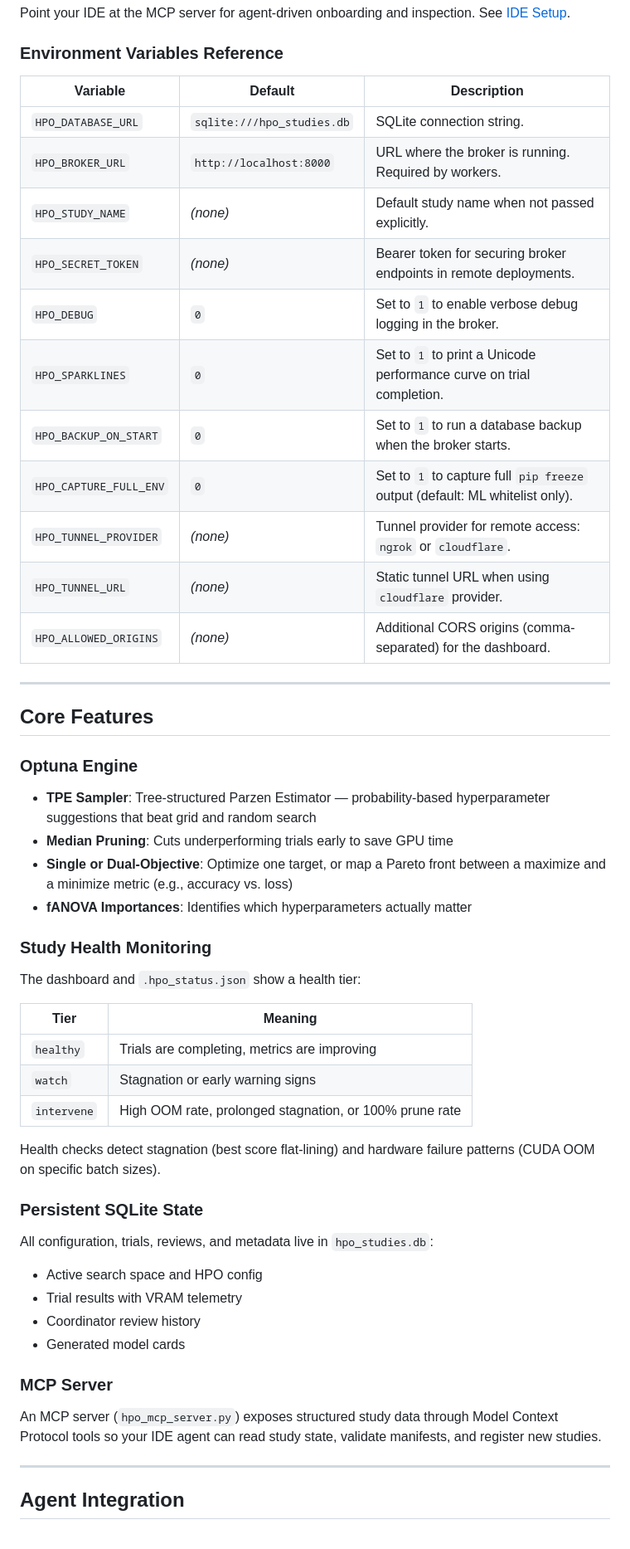
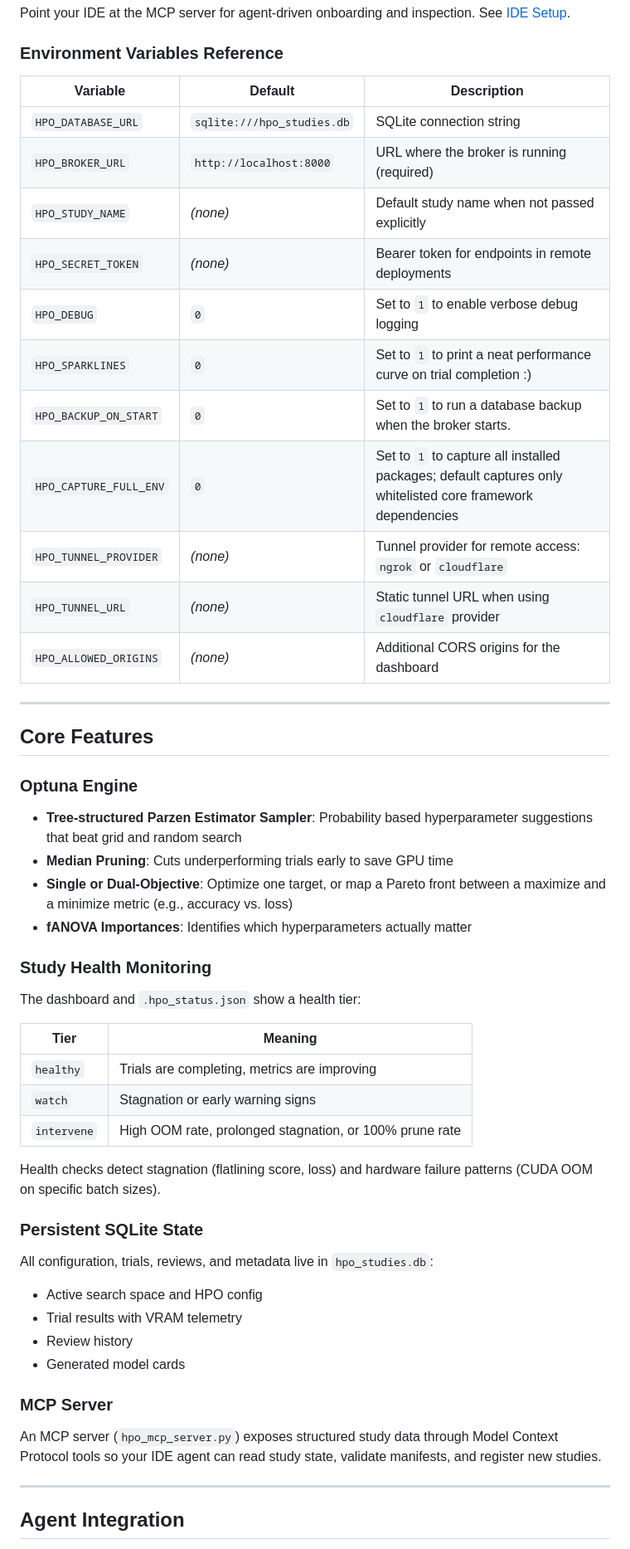
Before and after one commit to Ishaan1402/pathfinder, a Markdown page: README.md, the part around the change printed below. Shown: that part at 83% size. GitHub-like rendering.

```diff
--- a/README.md
+++ b/README.md
@@ -91,56 +96,71 @@ Point your IDE at the MCP server for agent-driven onboarding and inspection. See
 
 ### Environment Variables Reference
 
-| Variable | Default | Description |
-|---|---|---|
-| `HPO_DATABASE_URL` | `sqlite:///hpo_studies.db` | SQLite connection string. |
-| `HPO_BROKER_URL` | `http://localhost:8000` | URL where the broker is running. Required by workers. |
-| `HPO_STUDY_NAME` | *(none)* | Default study name when not passed explicitly. |
-| `HPO_SECRET_TOKEN` | *(none)* | Bearer token for securing broker endpoints in remote deployments. |
-| `HPO_DEBUG` | `0` | Set to `1` to enable verbose debug logging in the broker. |
-| `HPO_SPARKLINES` | `0` | Set to `1` to print a Unicode performance curve on trial completion. |
-| `HPO_BACKUP_ON_START` | `0` | Set to `1` to run a database backup when the broker starts. |
-| `HPO_CAPTURE_FULL_ENV` | `0` | Set to `1` to capture full `pip freeze` output (default: ML whitelist only). |
-| `HPO_TUNNEL_PROVIDER` | *(none)* | Tunnel provider for remote access: `ngrok` or `cloudflare`. |
-| `HPO_TUNNEL_URL` | *(none)* | Static tunnel URL when using `cloudflare` provider. |
-| `HPO_ALLOWED_ORIGINS` | *(none)* | Additional CORS origins (comma-separated) for the dashboard. |
+
+| Variable               | Default                    | Description                                                                                                 |
+| ---------------------- | -------------------------- | ----------------------------------------------------------------------------------------------------------- |
+| `HPO_DATABASE_URL`     | `sqlite:///hpo_studies.db` | SQLite connection string                                                                                    |
+| `HPO_BROKER_URL`       | `http://localhost:8000`    | URL where the broker is running (required)                                                                  |
+| `HPO_STUDY_NAME`       | *(none)*                   | Default study name when not passed explicitly                                                               |
+| `HPO_SECRET_TOKEN`     | *(none)*                   | Bearer token for endpoints in remote deployments                                                            |
+| `HPO_DEBUG`            | `0`                        | Set to `1` to enable verbose debug logging                                                                  |
+| `HPO_SPARKLINES`       | `0`                        | Set to `1` to print a neat performance curve on trial completion :)                                         |
+| `HPO_BACKUP_ON_START`  | `0`                        | Set to `1` to run a database backup when the broker starts.                                                 |
+| `HPO_CAPTURE_FULL_ENV` | `0`                        | Set to `1` to capture all installed packages; default captures only whitelisted core framework dependencies |
+| `HPO_TUNNEL_PROVIDER`  | *(none)*                   | Tunnel provider for remote access: `ngrok` or `cloudflare`                                                  |
+| `HPO_TUNNEL_URL`       | *(none)*                   | Static tunnel URL when using `cloudflare` provider                                                          |
+| `HPO_ALLOWED_ORIGINS`  | *(none)*                   | Additional CORS origins for the dashboard                                                                   |
+
 
 ---
 
+
+
 ## Core Features
+
+
 
 ### Optuna Engine
 
-- **TPE Sampler**: Tree-structured Parzen Estimator — probability-based hyperparameter suggestions that beat grid and random search
+- **Tree-structured Parzen Estimator Sampler**: Probability based hyperparameter suggestions that beat grid and random search
 - **Median Pruning**: Cuts underperforming trials early to save GPU time
 - **Single or Dual-Objective**: Optimize one target, or map a Pareto front between a maximize and a minimize metric (e.g., accuracy vs. loss)
 - **fANOVA Importances**: Identifies which hyperparameters actually matter
+
+
 
 ### Study Health Monitoring
 
 The dashboard and `.hpo_status.json` show a health tier:
 
-| Tier | Meaning |
-|------|---------|
-| `healthy` | Trials are completing, metrics are improving |
-| `watch` | Stagnation or early warning signs |
+
+| Tier        | Meaning                                                 |
+| ----------- | ------------------------------------------------------- |
+| `healthy`   | Trials are completing, metrics are improving            |
+| `watch`     | Stagnation or early warning signs                       |
 | `intervene` | High OOM rate, prolonged stagnation, or 100% prune rate |
 
-Health checks detect stagnation (best score flat-lining) and hardware failure patterns (CUDA OOM on specific batch sizes).
+
+Health checks detect stagnation (flatlining score, loss) and hardware failure patterns (CUDA OOM on specific batch sizes).
 
 ### Persistent SQLite State
 
 All configuration, trials, reviews, and metadata live in `hpo_studies.db`:
+
 - Active search space and HPO config
 - Trial results with VRAM telemetry
-- Coordinator review history
+- Review history
 - Generated model cards
+
+
 
 ### MCP Server
 
 An MCP server (`hpo_mcp_server.py`) exposes structured study data through Model Context Protocol tools so your IDE agent can read study state, validate manifests, and register new studies.
 
 ---
+
+
 
 ## Agent Integration
 
```
Also changed, not shown: other parts of README.md (+44 -15 lines), docs/images/pathfinder_dashboard_example.png (added).
